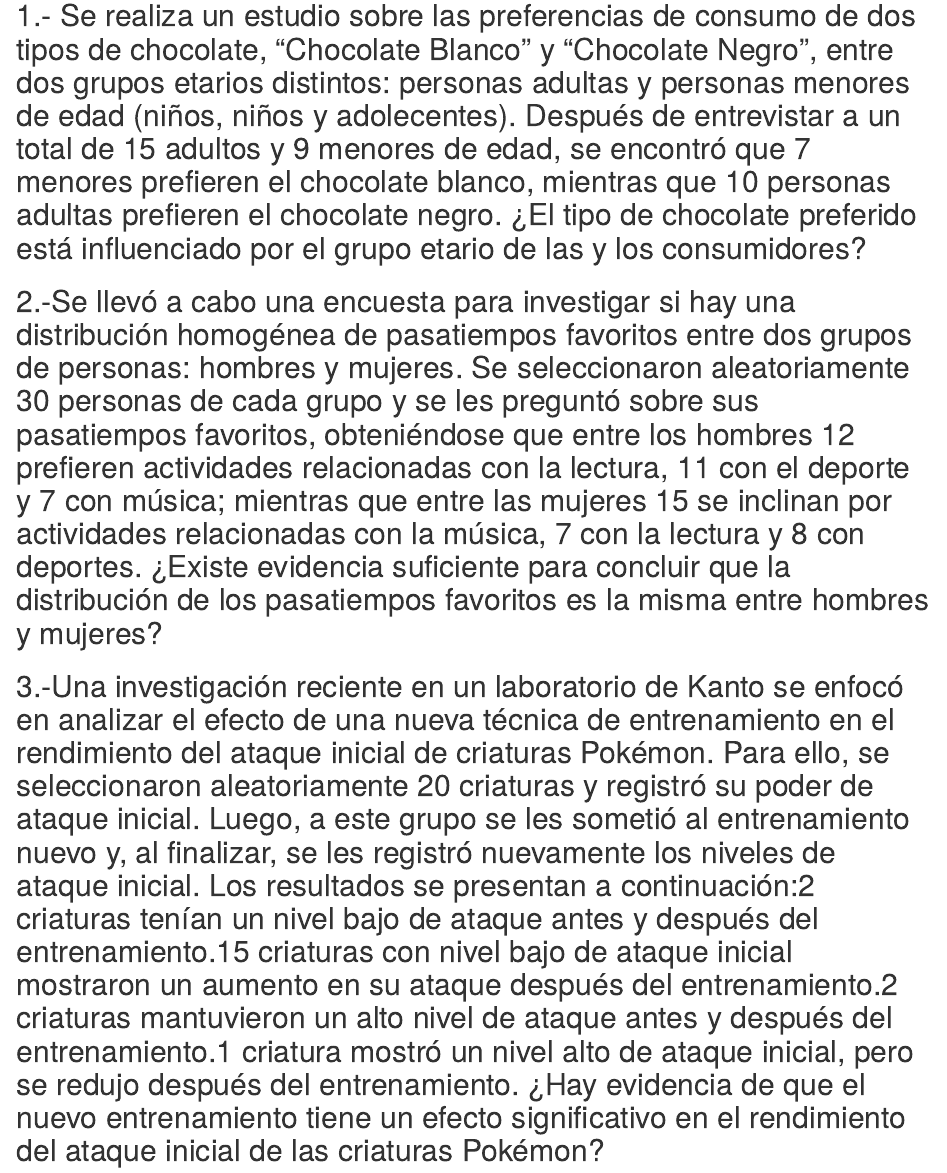
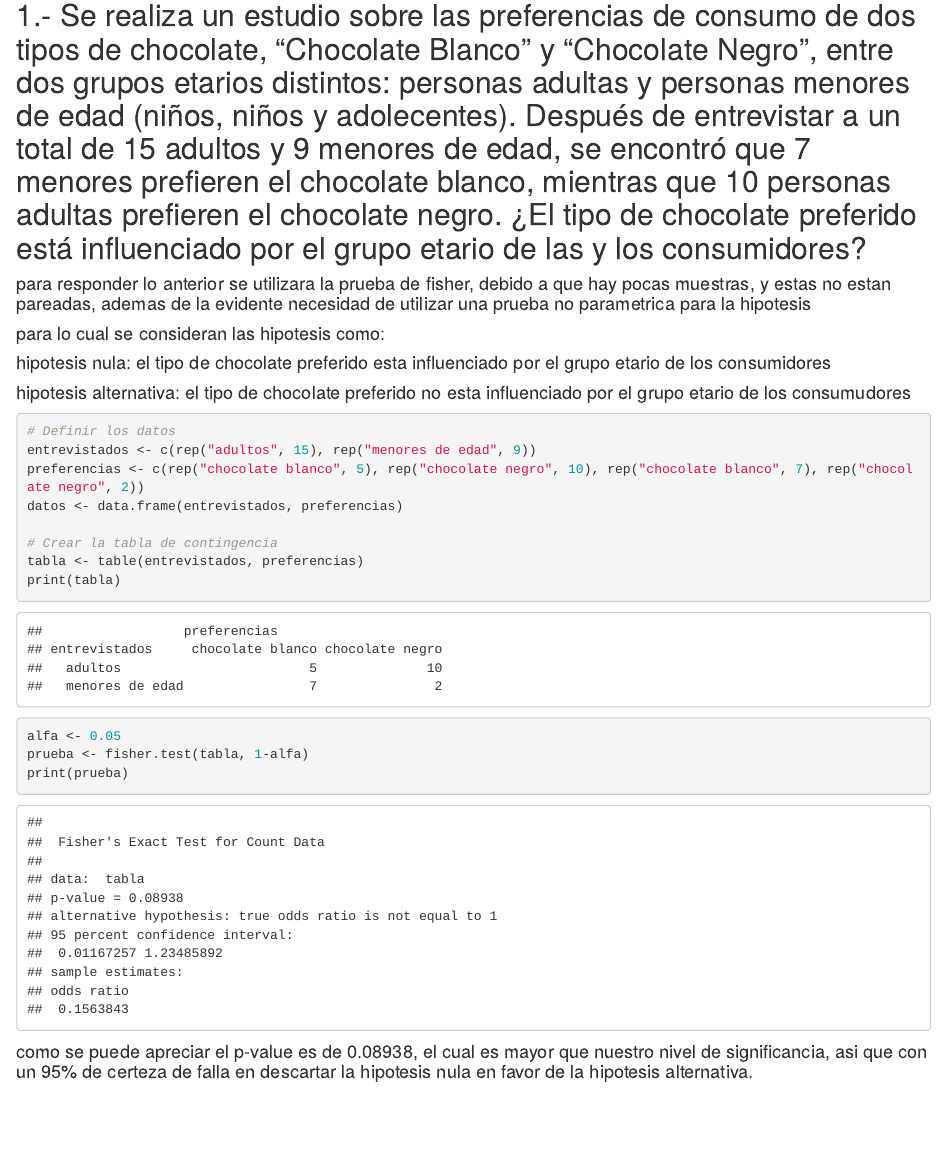
Before and after one commit to NicolasSalinasR/estadistica-inferencial-grupo-3, an R Markdown document (trabajo 2/EI-EP04-trabajo-equipo-3.Rmd): the page in a window 1100 px wide, from 170 px down. Rendered offline with R 4.5, knitr and Pandoc, with nearby package versions.

Commit message:
nicolas salinas
pregunta 1 lista

````diff
--- a/trabajo 2/EI-EP04-trabajo-equipo-3.Rmd
+++ b/trabajo 2/EI-EP04-trabajo-equipo-3.Rmd
@@ -8,6 +8,26 @@ date: "2024-04-04"
 
 ## 1.- Se realiza un estudio sobre las preferencias de consumo de dos tipos de chocolate, “Chocolate Blanco” y “Chocolate Negro”, entre dos grupos etarios distintos: personas adultas y personas menores de edad (niños, niños y adolecentes). Después de entrevistar a un total de 15 adultos y 9 menores de edad, se encontró que 7 menores prefieren el chocolate blanco, mientras que 10 personas adultas prefieren el chocolate negro. ¿El tipo de chocolate preferido está influenciado por el grupo etario de las y los consumidores?
 
+#### para responder lo anterior se utilizara la prueba de fisher, debido a que hay pocas muestras, y estas no estan pareadas, ademas de la evidente necesidad de utilizar una prueba no parametrica para la hipotesis
+#### para lo cual se consideran las hipotesis como:
+#### hipotesis nula: el tipo de chocolate preferido esta influenciado por el grupo etario de los consumidores
+#### hipotesis alternativa: el tipo de chocolate preferido no esta influenciado por el grupo etario de los consumudores
+```{r}
+# Definir los datos
+entrevistados <- c(rep("adultos", 15), rep("menores de edad", 9))
+preferencias <- c(rep("chocolate blanco", 5), rep("chocolate negro", 10), rep("chocolate blanco", 7), rep("chocolate negro", 2))
+datos <- data.frame(entrevistados, preferencias)
+
+# Crear la tabla de contingencia
+tabla <- table(entrevistados, preferencias)
+print(tabla)
+alfa <- 0.05
+prueba <- fisher.test(tabla, 1-alfa)
+print(prueba)
+
+```
+#### como se puede apreciar el p-value es de 0.08938, el cual es mayor que nuestro nivel de significancia, asi que con un 95% de certeza de falla en descartar la hipotesis nula en favor de la hipotesis alternativa.
+
 
 ## 2.-Se llevó a cabo una encuesta para investigar si hay una distribución homogénea de pasatiempos favoritos entre dos grupos de personas: hombres y mujeres. Se seleccionaron aleatoriamente 30 personas de cada grupo y se les preguntó sobre sus pasatiempos favoritos, obteniéndose que entre los hombres 12 prefieren actividades relacionadas con la lectura, 11 con el deporte y 7 con música; mientras que entre las mujeres 15 se inclinan por actividades relacionadas con la música, 7 con la lectura y 8 con deportes. ¿Existe evidencia suficiente para concluir que la distribución de los pasatiempos favoritos es la misma entre hombres y mujeres?
 
````
Also changed, not shown: trabajo 2/.RData (added), 1 other file.
